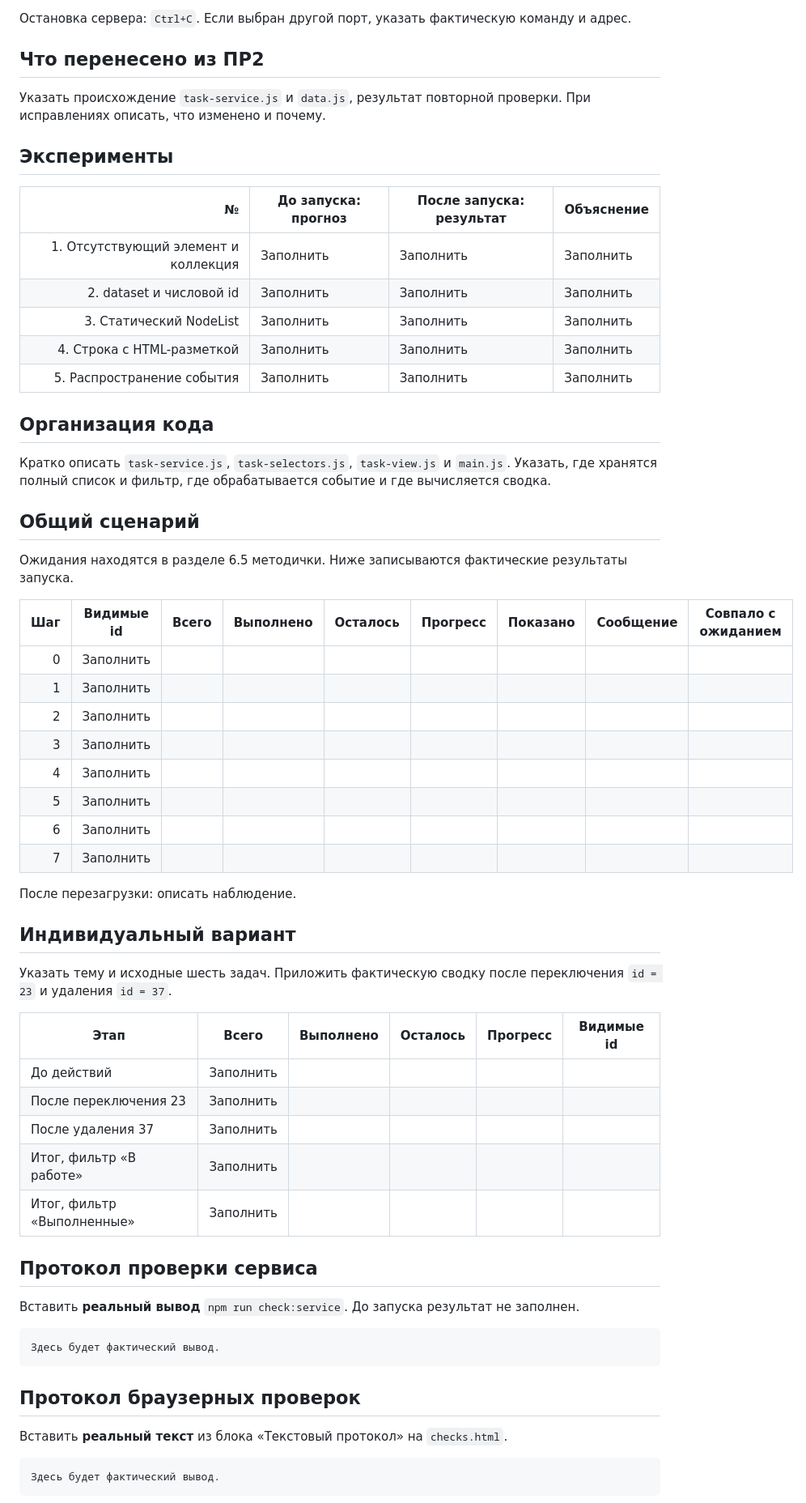
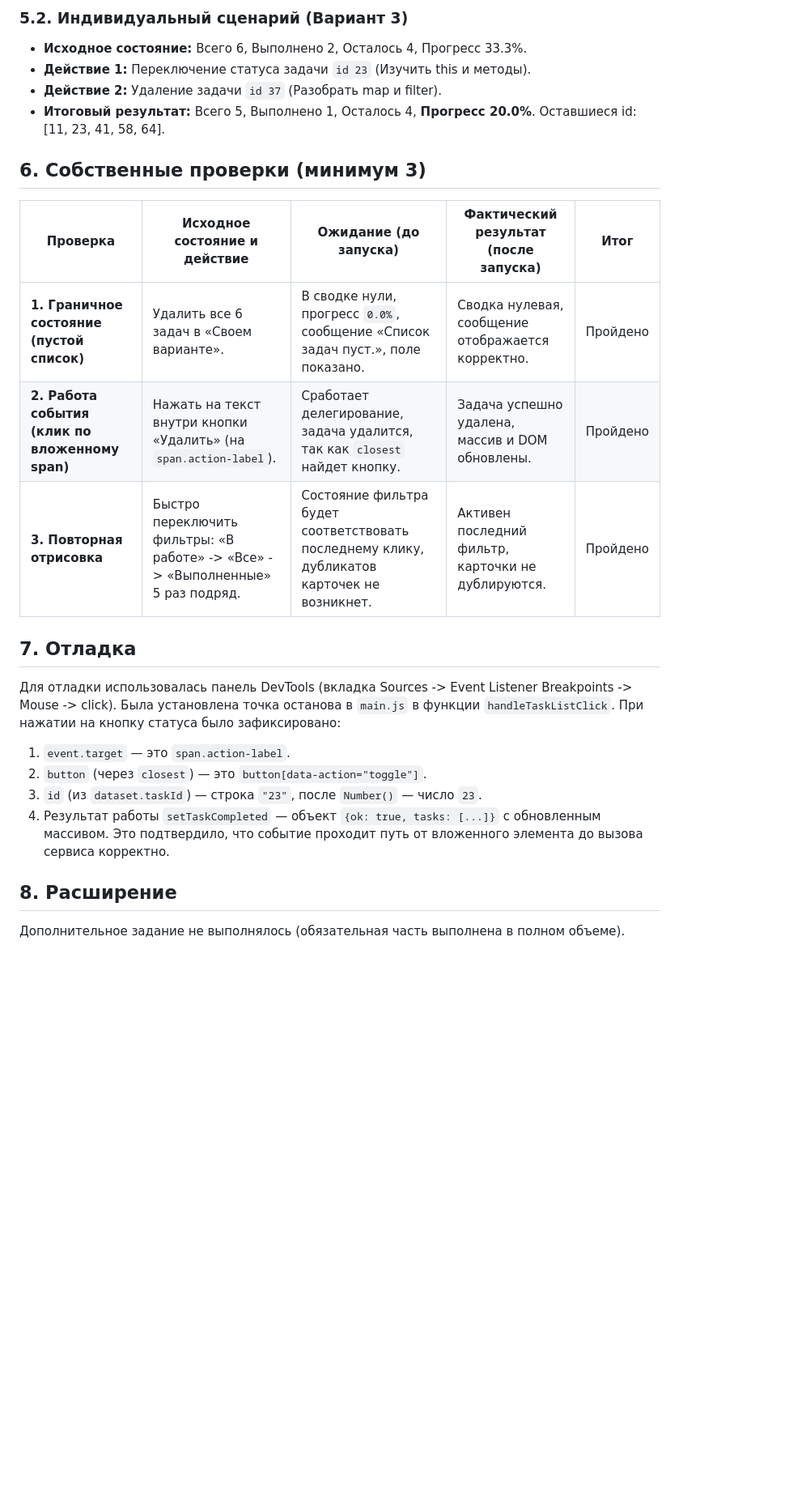
Before and after one commit to Dachniki/tip-js-practices, a Markdown page: practice-03/README.md, the part around one of its changes. Shown at 81% size. GitHub-like rendering; blank space fills up the shorter version.

````diff
--- a/practice-03/README.md
+++ b/practice-03/README.md
@@ -33,67 +51,27 @@ http://127.0.0.1:5503/checks.html
 
-Остановка сервера: `Ctrl+C`. Если выбран другой порт, указать фактическую команду и адрес.
+### 5.2. Индивидуальный сценарий (Вариант 3)
+*   **Исходное состояние:** Всего 6, Выполнено 2, Осталось 4, Прогресс 33.3%.
+*   **Действие 1:** Переключение статуса задачи `id 23` (Изучить this и методы).
+*   **Действие 2:** Удаление задачи `id 37` (Разобрать map и filter).
+*   **Итоговый результат:** Всего 5, Выполнено 1, Осталось 4, **Прогресс 20.0%**. Оставшиеся id: [11, 23, 41, 58, 64].
 
-## Что перенесено из ПР2
+## 6. Собственные проверки (минимум 3)
+| Проверка | Исходное состояние и действие | Ожидание (до запуска) | Фактический результат (после запуска) | Итог |
+|---|---|---|---|---|
+| **1. Граничное состояние (пустой список)** | Удалить все 6 задач в «Своем варианте». | В сводке нули, прогресс `0.0%`, сообщение «Список задач пуст.», поле показано. | Сводка нулевая, сообщение отображается корректно. | Пройдено |
+| **2. Работа события (клик по вложенному span)** | Нажать на текст внутри кнопки «Удалить» (на `span.action-label`). | Сработает делегирование, задача удалится, так как `closest` найдет кнопку. | Задача успешно удалена, массив и DOM обновлены. | Пройдено |
+| **3. Повторная отрисовка** | Быстро переключить фильтры: «В работе» -> «Все» -> «Выполненные» 5 раз подряд. | Состояние фильтра будет соответствовать последнему клику, дубликатов карточек не возникнет. | Активен последний фильтр, карточки не дублируются. | Пройдено |
 
-Указать происхождение `task-service.js` и `data.js`, результат повторной проверки. При исправлениях описать, что изменено и почему.
+## 7. Отладка
+Для отладки использовалась панель DevTools (вкладка Sources -> Event Listener Breakpoints -> Mouse -> click).
+Была установлена точка останова в `main.js` в функции `handleTaskListClick`.
+При нажатии на кнопку статуса было зафиксировано:
+1. `event.target` — это `span.action-label`.
+2. `button` (через `closest`) — это `button[data-action="toggle"]`.
+3. `id` (из `dataset.taskId`) — строка `"23"`, после `Number()` — число `23`.
+4. Результат работы `setTaskCompleted` — объект `{ok: true, tasks: [...]}` с обновленным массивом.
+Это подтвердило, что событие проходит путь от вложенного элемента до вызова сервиса корректно.
 
-## Эксперименты
+## 8. Расширение
+Дополнительное задание не выполнялось (обязательная часть выполнена в полном объеме).
 
-| № | До запуска: прогноз | После запуска: результат | Объяснение |
-|---:|---|---|---|
-| 1. Отсутствующий элемент и коллекция | Заполнить | Заполнить | Заполнить |
-| 2. dataset и числовой id | Заполнить | Заполнить | Заполнить |
-| 3. Статический NodeList | Заполнить | Заполнить | Заполнить |
-| 4. Строка с HTML-разметкой | Заполнить | Заполнить | Заполнить |
-| 5. Распространение события | Заполнить | Заполнить | Заполнить |
-
-## Организация кода
-
-Кратко описать `task-service.js`, `task-selectors.js`, `task-view.js` и `main.js`.
-Указать, где хранятся полный список и фильтр, где обрабатывается событие и где вычисляется сводка.
-
-## Общий сценарий
-
-Ожидания находятся в разделе 6.5 методички. Ниже записываются фактические результаты запуска.
-
-| Шаг | Видимые id | Всего | Выполнено | Осталось | Прогресс | Показано | Сообщение | Совпало с ожиданием |
-|---:|---|---|---|---|---|---|---|---|
-| 0 | Заполнить | | | | | | | |
-| 1 | Заполнить | | | | | | | |
-| 2 | Заполнить | | | | | | | |
-| 3 | Заполнить | | | | | | | |
-| 4 | Заполнить | | | | | | | |
-| 5 | Заполнить | | | | | | | |
-| 6 | Заполнить | | | | | | | |
-| 7 | Заполнить | | | | | | | |
-
-После перезагрузки: описать наблюдение.
-
-## Индивидуальный вариант
-
-Указать тему и исходные шесть задач. Приложить фактическую сводку после переключения `id = 23` и удаления `id = 37`.
-
-| Этап | Всего | Выполнено | Осталось | Прогресс | Видимые id |
-|---|---|---|---|---|---|
-| До действий | Заполнить | | | | |
-| После переключения 23 | Заполнить | | | | |
-| После удаления 37 | Заполнить | | | | |
-| Итог, фильтр «В работе» | Заполнить | | | | |
-| Итог, фильтр «Выполненные» | Заполнить | | | | |
-
-## Протокол проверки сервиса
-
-Вставить **реальный вывод** `npm run check:service`. До запуска результат не заполнен.
-
-```text
-Здесь будет фактический вывод.
-```
-
-## Протокол браузерных проверок
-
-Вставить **реальный текст** из блока «Текстовый протокол» на `checks.html`.
-
-```text
-Здесь будет фактический вывод.
-```
-
````
Also changed, not shown: other parts of practice-03/README.md (+43 -51 lines).
